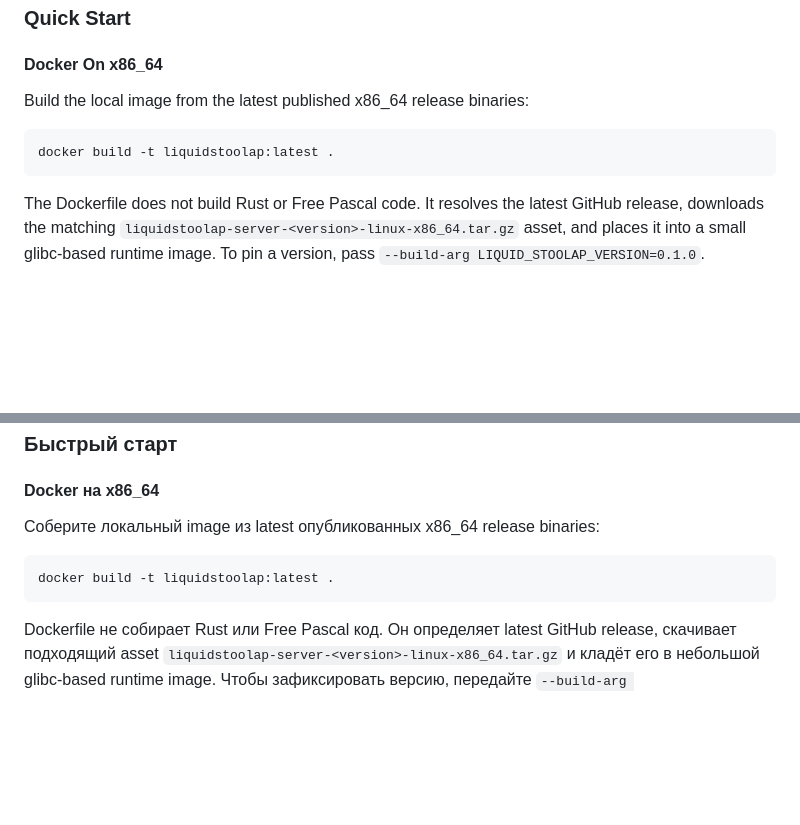
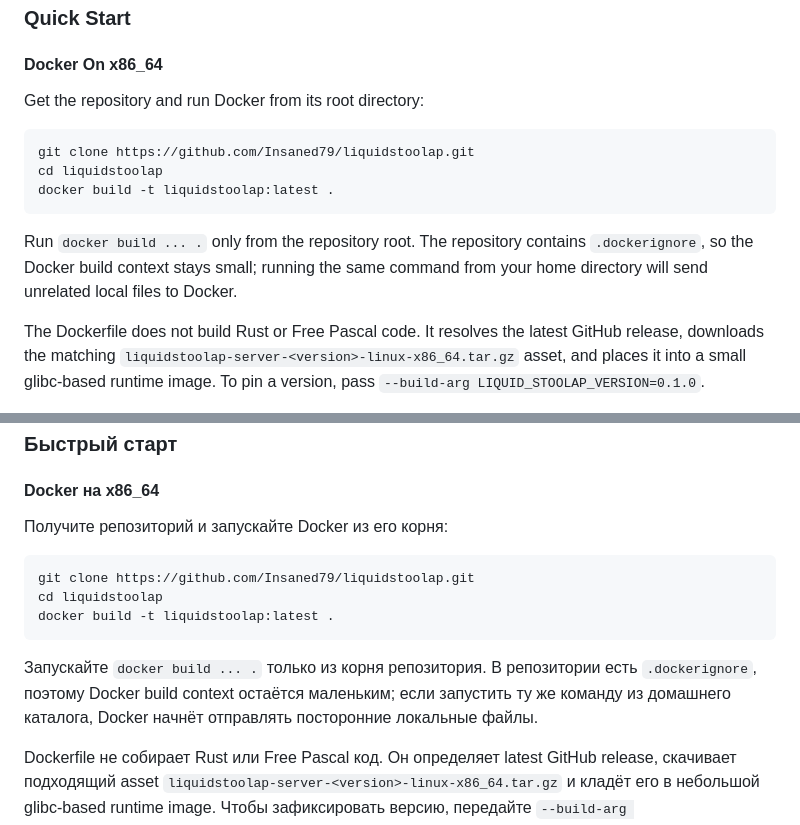
Before and after one commit to Insaned79/liquidstoolap, a Markdown page: README.md, 2 parts joined by grey strips. Drawn GitHub-style; blank space fills up the shorter version.

Commit message:
Clarify Docker quickstart checkout step

````diff
--- a/README.md
+++ b/README.md
@@ -63,11 +63,15 @@ It is intentionally not an ORM, BI server, migration framework, or general data
 
 #### Docker On x86_64
 
-Build the local image from the latest published x86_64 release binaries:
+Get the repository and run Docker from its root directory:
 
 ```bash
+git clone https://github.com/Insaned79/liquidstoolap.git
+cd liquidstoolap
 docker build -t liquidstoolap:latest .
 ```
+
+Run `docker build ... .` only from the repository root. The repository contains `.dockerignore`, so the Docker build context stays small; running the same command from your home directory will send unrelated local files to Docker.
 
 The Dockerfile does not build Rust or Free Pascal code. It resolves the latest GitHub release, downloads the matching `liquidstoolap-server-<version>-linux-x86_64.tar.gz` asset, and places it into a small glibc-based runtime image. To pin a version, pass `--build-arg LIQUID_STOOLAP_VERSION=0.1.0`.
 
@@ -326,11 +330,15 @@ Liquid Stoolap даёт локальным automation-сценариям, скр
 
 #### Docker на x86_64
 
-Соберите локальный image из latest опубликованных x86_64 release binaries:
+Получите репозиторий и запускайте Docker из его корня:
 
 ```bash
+git clone https://github.com/Insaned79/liquidstoolap.git
+cd liquidstoolap
 docker build -t liquidstoolap:latest .
 ```
+
+Запускайте `docker build ... .` только из корня репозитория. В репозитории есть `.dockerignore`, поэтому Docker build context остаётся маленьким; если запустить ту же команду из домашнего каталога, Docker начнёт отправлять посторонние локальные файлы.
 
 Dockerfile не собирает Rust или Free Pascal код. Он определяет latest GitHub release, скачивает подходящий asset `liquidstoolap-server-<version>-linux-x86_64.tar.gz` и кладёт его в небольшой glibc-based runtime image. Чтобы зафиксировать версию, передайте `--build-arg LIQUID_STOOLAP_VERSION=0.1.0`.
 
````
